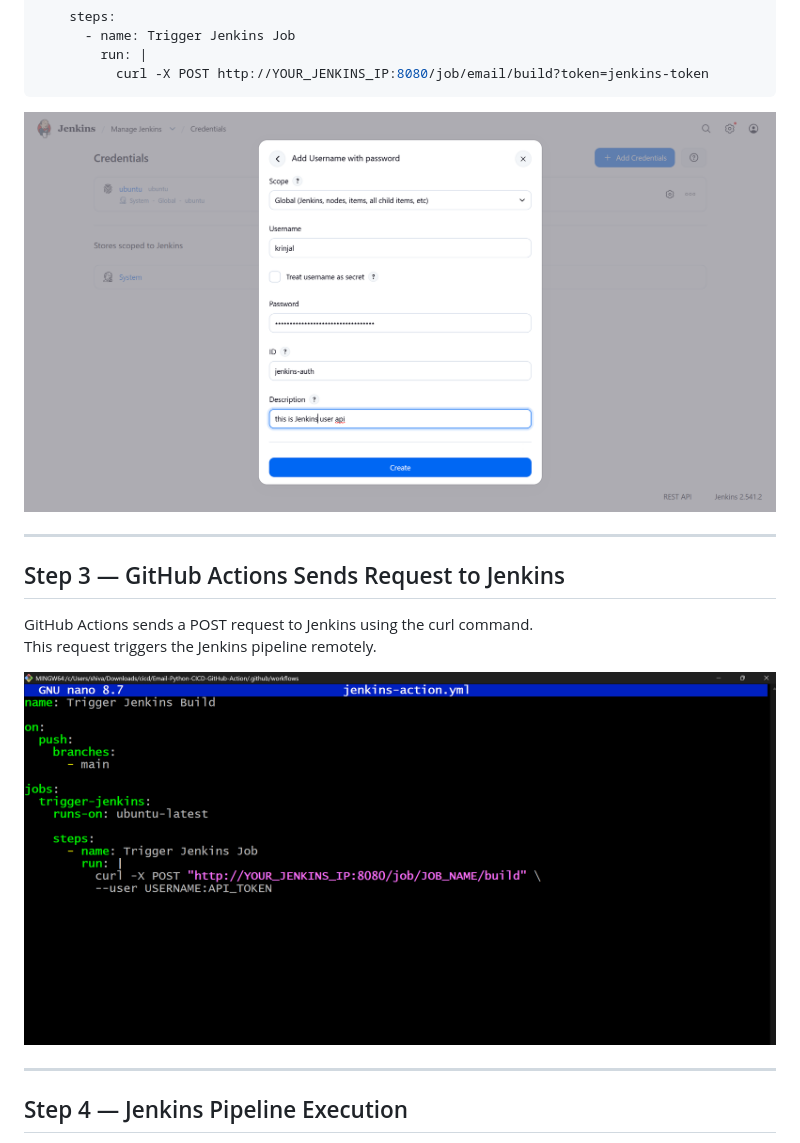
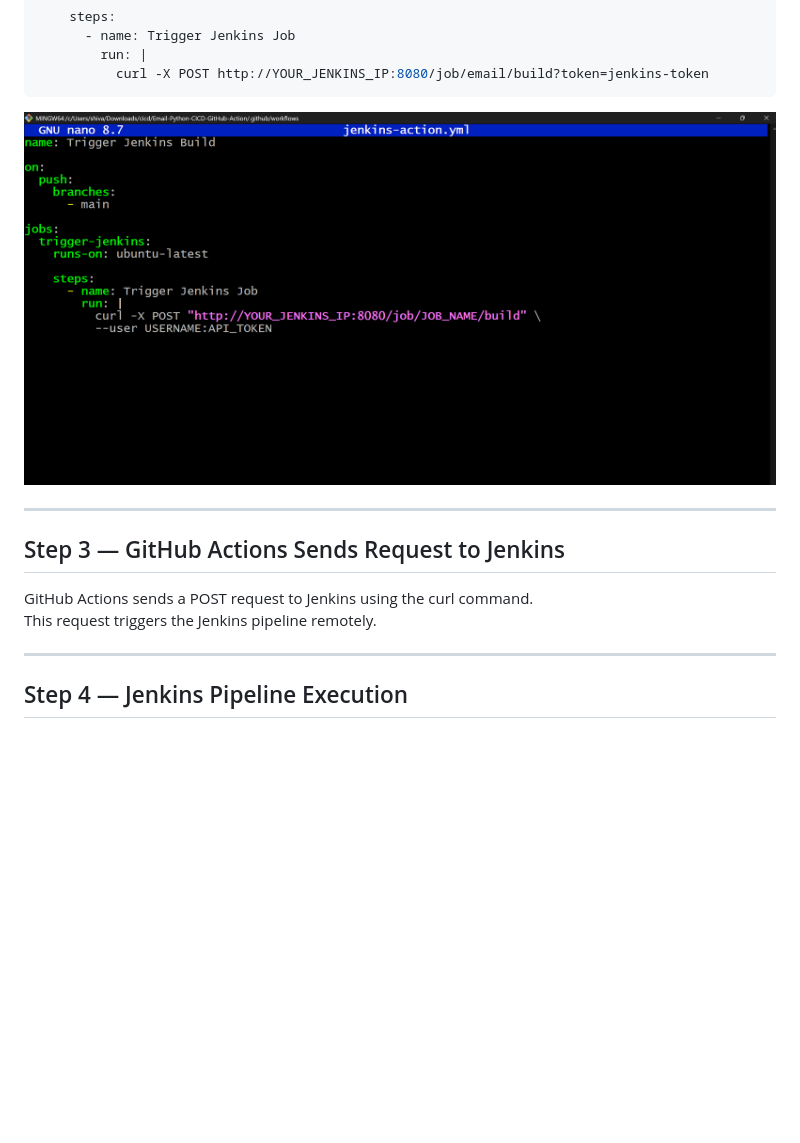
Before and after one commit to Shivamgarud8/Email-Python-CICD-GitHub-Action, a Markdown page: README.MD, the part around one of its changes. Drawn GitHub-style; blank space fills up the shorter version.

````diff
--- a/README.MD
+++ b/README.MD
@@ -149,7 +149,7 @@ jobs:
           curl -X POST http://YOUR_JENKINS_IP:8080/job/email/build?token=jenkins-token
 ```
 
-![GitHub Workflow](jen/api.png)
+![GitHub Workflow](jen/git.png)
 
 ---
 
@@ -157,9 +157,6 @@ jobs:
 
 GitHub Actions sends a POST request to Jenkins using the curl command.
 This request triggers the Jenkins pipeline remotely.
-
-![GitHub API Trigger](jen/git.png)
-
 
 ---
 
````
Also changed, not shown: other parts of README.MD (+6 -11 lines).
